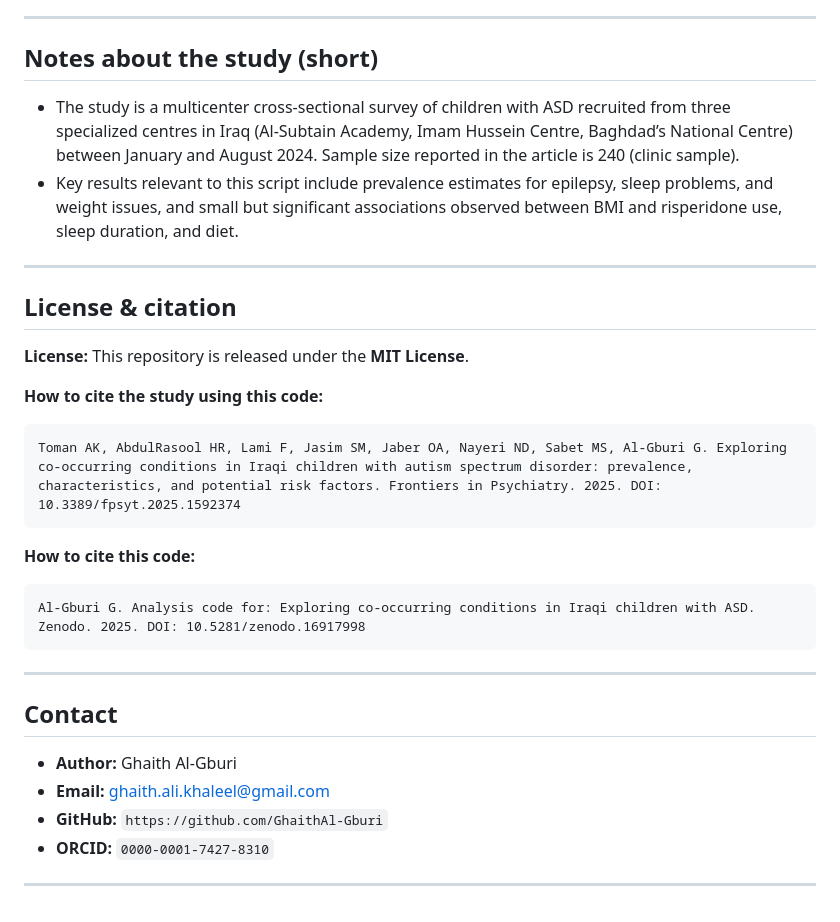
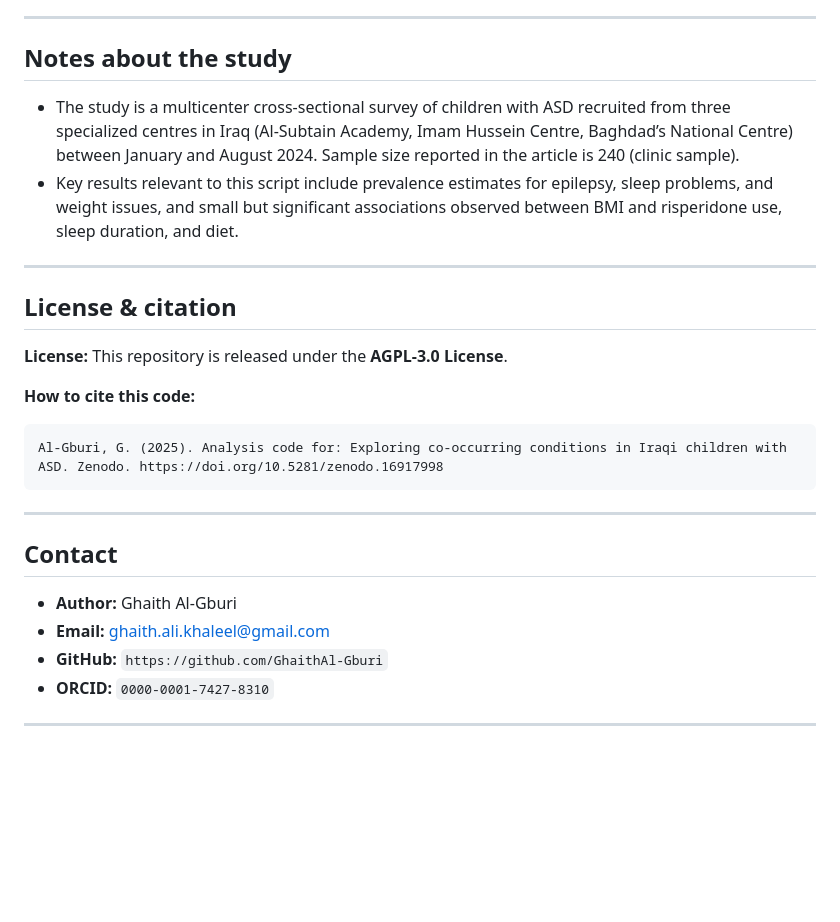
Before and after one commit to GhaithAl-Gburi/ASD-Comorbidity, a Markdown page: README.md, the part around one of its changes. Rendered like a GitHub page; blank space fills up the shorter version.

````diff
--- a/README.md
+++ b/README.md
@@ -121,25 +135,20 @@ ggsave("bmi_by_risperidone.png")  # after a specific plot call
 
 ---
 
-## Notes about the study (short)
+## Notes about the study
 - The study is a multicenter cross‑sectional survey of children with ASD recruited from three specialized centres in Iraq (Al‑Subtain Academy, Imam Hussein Centre, Baghdad’s National Centre) between January and August 2024. Sample size reported in the article is 240 (clinic sample).
 - Key results relevant to this script include prevalence estimates for epilepsy, sleep problems, and weight issues, and small but significant associations observed between BMI and risperidone use, sleep duration, and diet.
 
 ---
 
 ## License & citation
-**License:** This repository is released under the **MIT License**.
 
-**How to cite the study using this code:**
-
-```
-Toman AK, AbdulRasool HR, Lami F, Jasim SM, Jaber OA, Nayeri ND, Sabet MS, Al‑Gburi G. Exploring co‑occurring conditions in Iraqi children with autism spectrum disorder: prevalence, characteristics, and potential risk factors. Frontiers in Psychiatry. 2025. DOI: 10.3389/fpsyt.2025.1592374
-```
+**License:** This repository is released under the **AGPL-3.0 License**.
 
 **How to cite this code:**
 
 ```
-Al-Gburi G. Analysis code for: Exploring co-occurring conditions in Iraqi children with ASD. Zenodo. 2025. DOI: 10.5281/zenodo.16917998
+Al-Gburi, G. (2025). Analysis code for: Exploring co-occurring conditions in Iraqi children with ASD. Zenodo. https://doi.org/10.5281/zenodo.16917998
 ```
 
 ---
@@ -150,5 +159,4 @@ Al-Gburi G. Analysis code for: Exploring co-occurring conditions in Iraqi childr
 - **GitHub:** `https://github.com/GhaithAl-Gburi`
 - **ORCID:** `0000-0001-7427-8310`
 
-
 ---
````
Also changed, not shown: other parts of README.md (+53 -39 lines).
